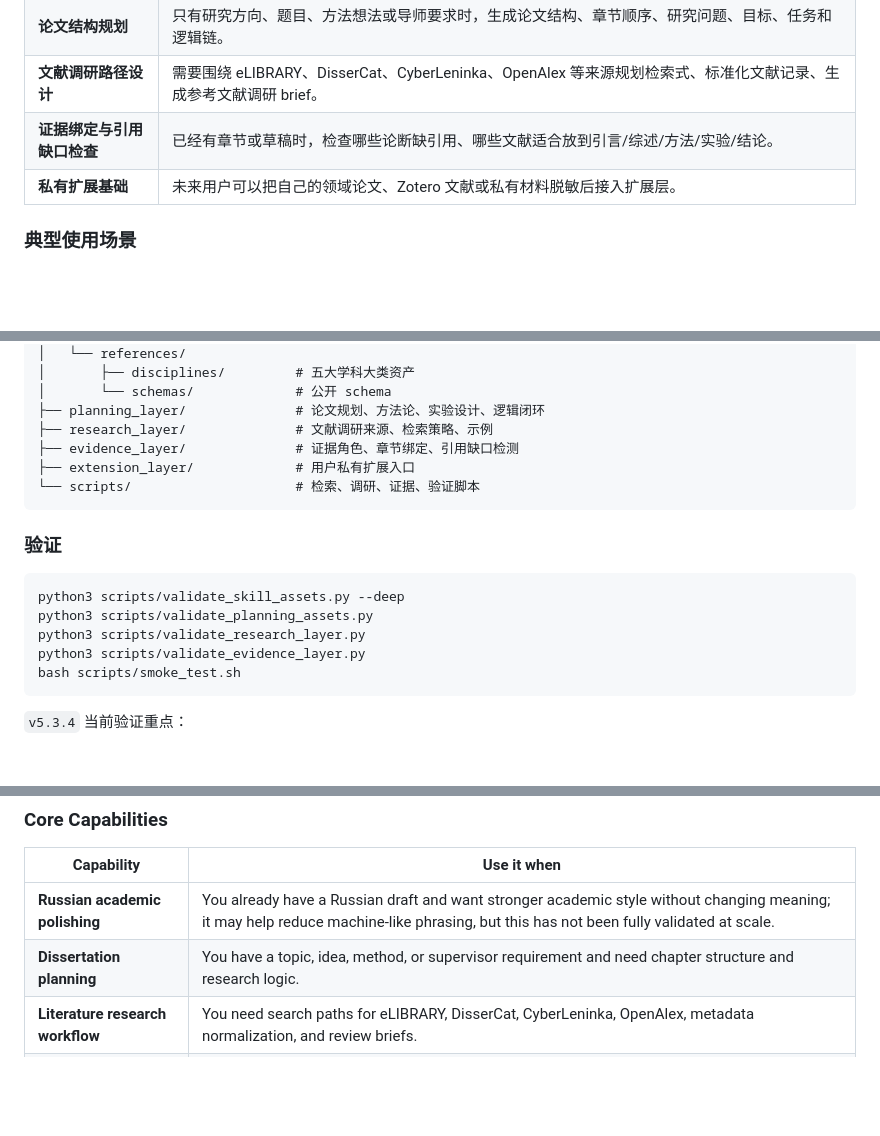
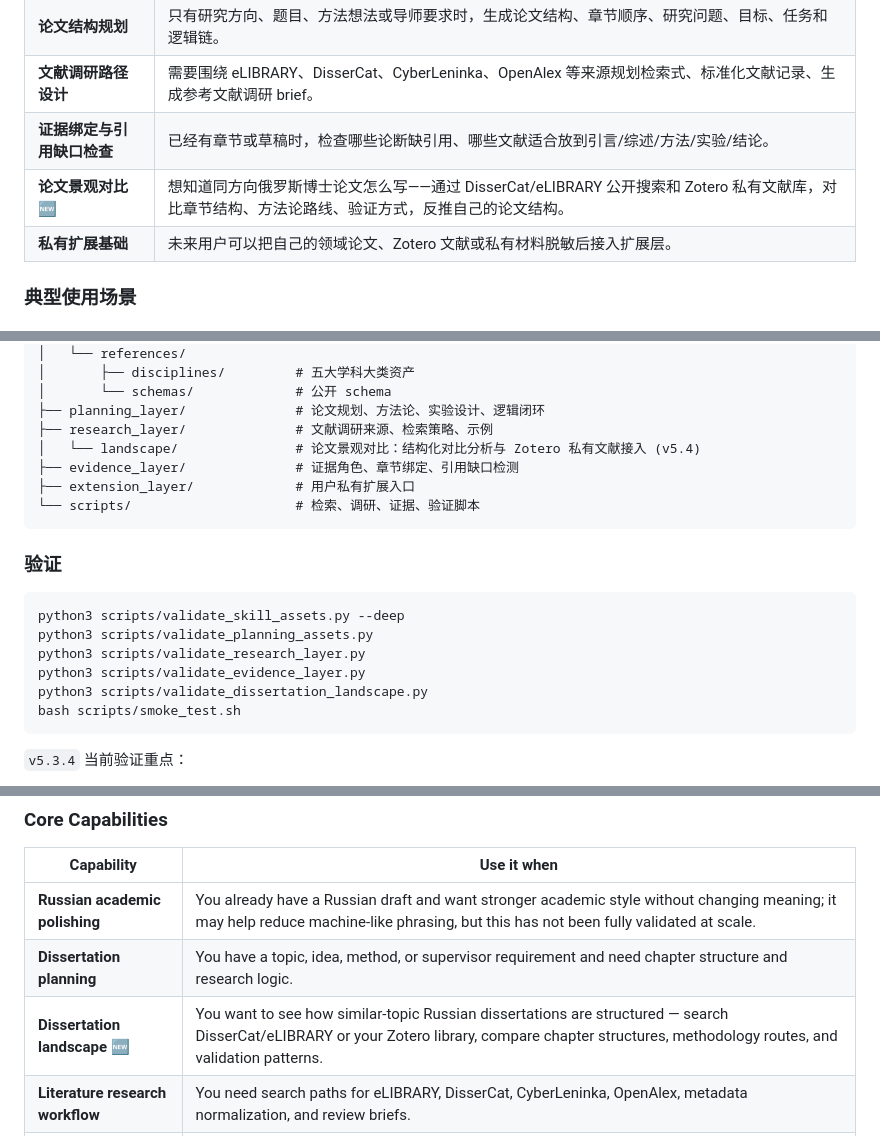
Before and after one commit to Tanue-Hou/phd-thesis-butler, a Markdown page: README.md, 3 parts joined by grey strips. GitHub-like rendering; blank space fills up the shorter version.

````diff
--- a/README.md
+++ b/README.md
@@ -24,6 +24,7 @@ Russian dissertation planning, evidence-aware revision, and academic polishing s
 | **论文结构规划** | 只有研究方向、题目、方法想法或导师要求时，生成论文结构、章节顺序、研究问题、目标、任务和逻辑链。 |
 | **文献调研路径设计** | 需要围绕 eLIBRARY、DisserCat、CyberLeninka、OpenAlex 等来源规划检索式、标准化文献记录、生成参考文献调研 brief。 |
 | **证据绑定与引用缺口检查** | 已经有章节或草稿时，检查哪些论断缺引用、哪些文献适合放到引言/综述/方法/实验/结论。 |
+| **论文景观对比 🆕** | 想知道同方向俄罗斯博士论文怎么写——通过 DisserCat/eLIBRARY 公开搜索和 Zotero 私有文献库，对比章节结构、方法论路线、验证方式，反推自己的论文结构。 |
 | **私有扩展基础** | 未来用户可以把自己的领域论文、Zotero 文献或私有材料脱敏后接入扩展层。 |
 
 ### 典型使用场景
@@ -188,6 +208,7 @@ phd-thesis-butler/
 │       └── schemas/             # 公开 schema
 ├── planning_layer/              # 论文规划、方法论、实验设计、逻辑闭环
 ├── research_layer/              # 文献调研来源、检索策略、示例
+│   └── landscape/               # 论文景观对比：结构化对比分析与 Zotero 私有文献接入 (v5.4)
 ├── evidence_layer/              # 证据角色、章节绑定、引用缺口检测
 ├── extension_layer/             # 用户私有扩展入口
 └── scripts/                     # 检索、调研、证据、验证脚本
@@ -200,6 +221,7 @@ python3 scripts/validate_skill_assets.py --deep
 python3 scripts/validate_planning_assets.py
 python3 scripts/validate_research_layer.py
 python3 scripts/validate_evidence_layer.py
+python3 scripts/validate_dissertation_landscape.py
 bash scripts/smoke_test.sh
 ```
 
@@ -343,6 +366,7 @@ It is not a one-click dissertation generator. It helps authors structure real re
 |---|---|
 | **Russian academic polishing** | You already have a Russian draft and want stronger academic style without changing meaning; it may help reduce machine-like phrasing, but this has not been fully validated at scale. |
 | **Dissertation planning** | You have a topic, idea, method, or supervisor requirement and need chapter structure and research logic. |
+| **Dissertation landscape 🆕** | You want to see how similar-topic Russian dissertations are structured — search DisserCat/eLIBRARY or your Zotero library, compare chapter structures, methodology routes, and validation patterns. |
 | **Literature research workflow** | You need search paths for eLIBRARY, DisserCat, CyberLeninka, OpenAlex, metadata normalization, and review briefs. |
 | **Evidence-aware revision** | You need to know which claims need citations and which sources support which chapter. |
 | **Private extension base** | You want to later connect your own papers, Zotero library, or local corpus. |
````
Also changed, not shown: other parts of README.md (+26 -4 lines).
